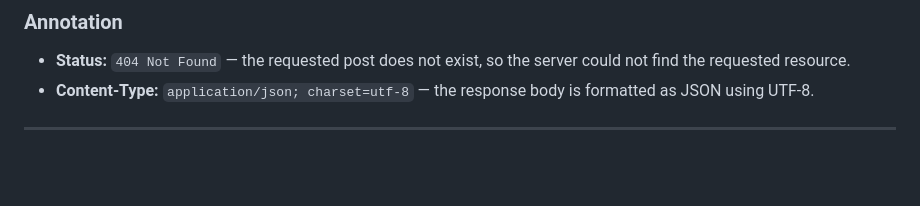
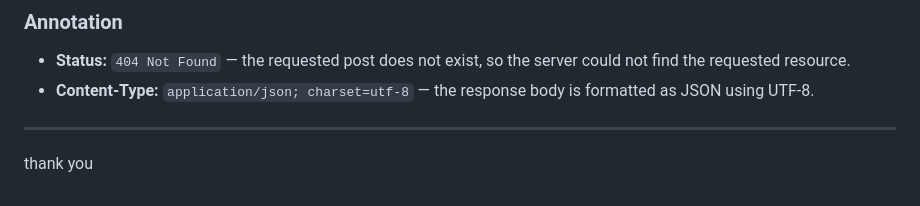
Before and after one commit to anuragsharma-01/campuseats, a Markdown page: Assignment1/http-log.md, the part around the change. Drawn GitHub-style; blank space fills up the shorter version.

Commit message:
mohit first commit

```diff
--- a/Assignment1/http-log.md
+++ b/Assignment1/http-log.md
@@ -267,3 +267,4 @@ alt-svc: h3=":443"
 * **Content-Type:** `application/json; charset=utf-8` — the response body is formatted as JSON using UTF-8.
 
 ---
+thank you
```
